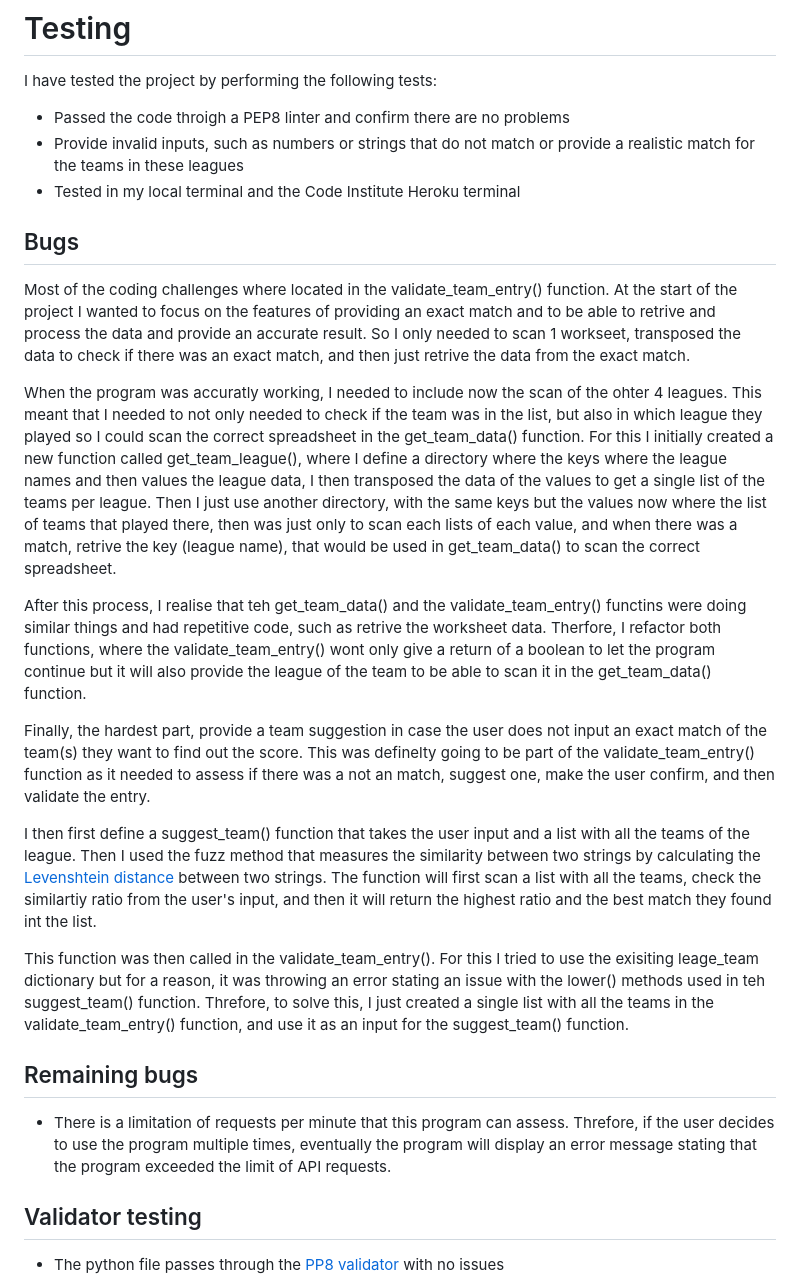
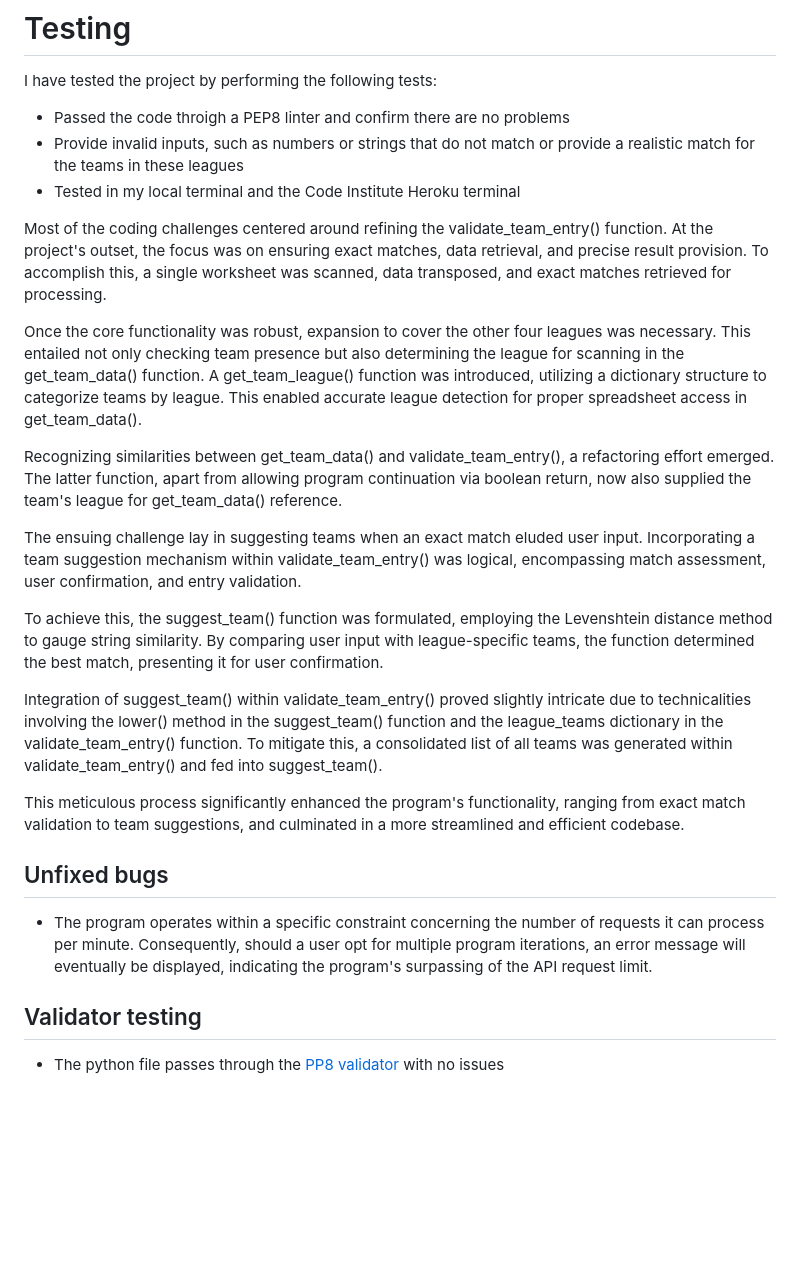
Before and after one commit to juanovt10/football_score_predictor, a Markdown page: README.md, the part around the change. Rendered like a GitHub page; blank space fills up the shorter version.

```diff
--- a/README.md
+++ b/README.md
@@ -132,23 +132,23 @@ I have tested the project by performing the following tests:
 - Provide invalid inputs, such as numbers or strings that do not match or provide a realistic match for the teams in these leagues
 - Tested in my local terminal and the Code Institute Heroku terminal
 
-## Bugs
+Most of the coding challenges centered around refining the validate_team_entry() function. At the project's outset, the focus was on ensuring exact matches, data retrieval, and precise result provision. To accomplish this, a single worksheet was scanned, data transposed, and exact matches retrieved for processing.
 
-Most of the coding challenges where located in the validate_team_entry() function. At the start of the project I wanted to focus on the features of providing an exact match and to be able to retrive and process the data and provide an accurate result. So I only needed to scan 1 workseet, transposed the data to check if there was an exact match, and then just retrive the data from the exact match.
+Once the core functionality was robust, expansion to cover the other four leagues was necessary. This entailed not only checking team presence but also determining the league for scanning in the get_team_data() function. A get_team_league() function was introduced, utilizing a dictionary structure to categorize teams by league. This enabled accurate league detection for proper spreadsheet access in get_team_data().
 
-When the program was accuratly working, I needed to include now the scan of the ohter 4 leagues. This meant that I needed to not only needed to check if the team was in the list, but also in which league they played so I could scan the correct spreadsheet in the get_team_data() function. For this I initially created a new function called get_team_league(), where I define a directory where the keys where the league names and then values the league data, I then transposed the data of the values to get a single list of the teams per league. Then I just use another directory, with the same keys but the values now where the list of teams that played there, then was just only to scan each lists of each value, and when there was a match, retrive the key (league name), that would be used in get_team_data() to scan the correct spreadsheet.
+Recognizing similarities between get_team_data() and validate_team_entry(), a refactoring effort emerged. The latter function, apart from allowing program continuation via boolean return, now also supplied the team's league for get_team_data() reference.
 
-After this process, I realise that teh get_team_data() and the validate_team_entry() functins were doing similar things and had repetitive code, such as retrive the worksheet data. Therfore, I refactor both functions, where the validate_team_entry() wont only give a return of a boolean to let the program continue but it will also provide the league of the team to be able to scan it in the get_team_data() function.
+The ensuing challenge lay in suggesting teams when an exact match eluded user input. Incorporating a team suggestion mechanism within validate_team_entry() was logical, encompassing match assessment, user confirmation, and entry validation.
 
-Finally, the hardest part, provide a team suggestion in case the user does not input an exact match of the team(s) they want to find out the score. This was definelty going to be part of the validate_team_entry() function as it needed to assess if there was a not an match, suggest one, make the user confirm, and then validate the entry.
+To achieve this, the suggest_team() function was formulated, employing the Levenshtein distance method to gauge string similarity. By comparing user input with league-specific teams, the function determined the best match, presenting it for user confirmation.
 
-I then first define a suggest_team() function that takes the user input and a list with all the teams of the league. Then I used the fuzz method that measures the similarity between two strings by calculating the [Levenshtein distance](#definitions) between two  strings. The function will first scan a list with all the teams, check the similartiy ratio from the user's input, and then it will return the highest ratio and the best match they found int the list.
+Integration of suggest_team() within validate_team_entry() proved slightly intricate due to technicalities involving the lower() method in the suggest_team() function and the league_teams dictionary in the validate_team_entry() function. To mitigate this, a consolidated list of all teams was generated within validate_team_entry() and fed into suggest_team().
 
-This function was then called in the validate_team_entry(). For this I tried to use the exisiting leage_team dictionary but for a reason, it was throwing an error stating an issue with the lower() methods used in teh suggest_team() function. Threfore, to solve this, I just created a single list with all the teams in the validate_team_entry() function, and use it as an input for the suggest_team() function.
+This meticulous process significantly enhanced the program's functionality, ranging from exact match validation to team suggestions, and culminated in a more streamlined and efficient codebase.
 
-## Remaining bugs
+## Unfixed bugs
 
-- There is a limitation of requests per minute that this program can assess. Threfore, if the user decides to use the program multiple times, eventually the program will display an error message stating that the program exceeded the limit of API requests.
+- The program operates within a specific constraint concerning the number of requests it can process per minute. Consequently, should a user opt for multiple program iterations, an error message will eventually be displayed, indicating the program's surpassing of the API request limit.
 
 ## Validator testing
 
```
